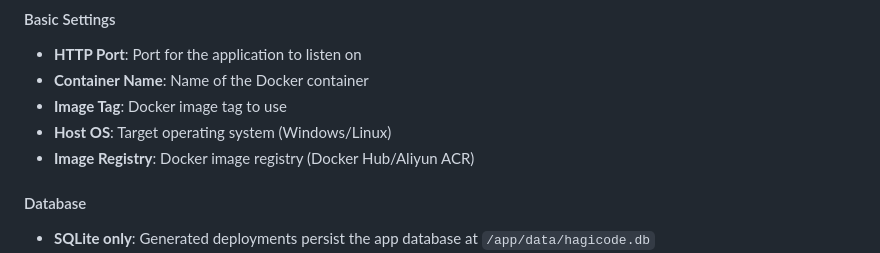
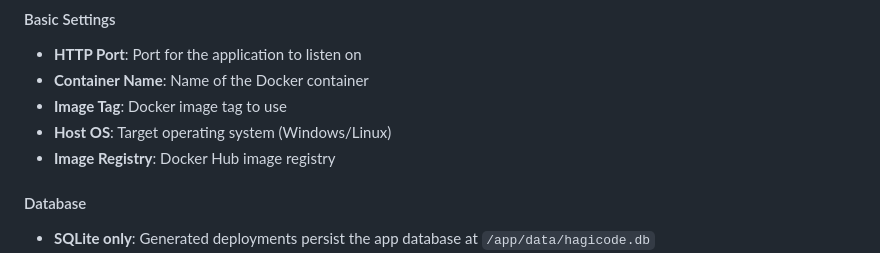
Before and after one commit to HagiCode-org/docker-compose-builder, a Markdown page: README.md, the part around the change. Drawn GitHub-style.

```diff
--- a/README.md
+++ b/README.md
@@ -107,7 +107,7 @@ The authoritative production deployment path is GitHub Actions.
 - **Container Name**: Name of the Docker container
 - **Image Tag**: Docker image tag to use
 - **Host OS**: Target operating system (Windows/Linux)
-- **Image Registry**: Docker image registry (Docker Hub/Aliyun ACR)
+- **Image Registry**: Docker Hub image registry
 
 #### Database
 - **SQLite only**: Generated deployments persist the app database at `/app/data/hagicode.db`
```
Also changed, not shown: README_cn.md (+1 -1 lines).
